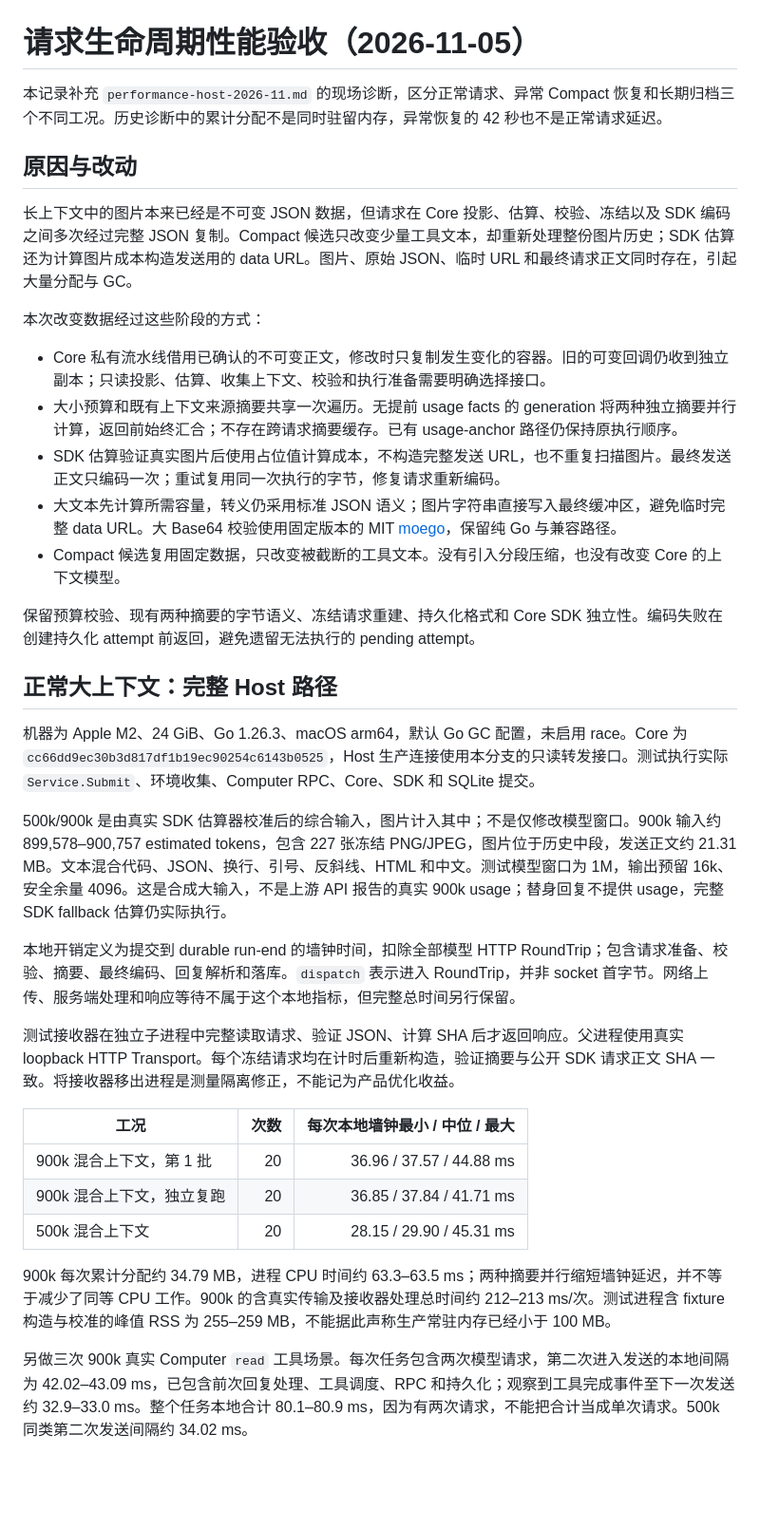
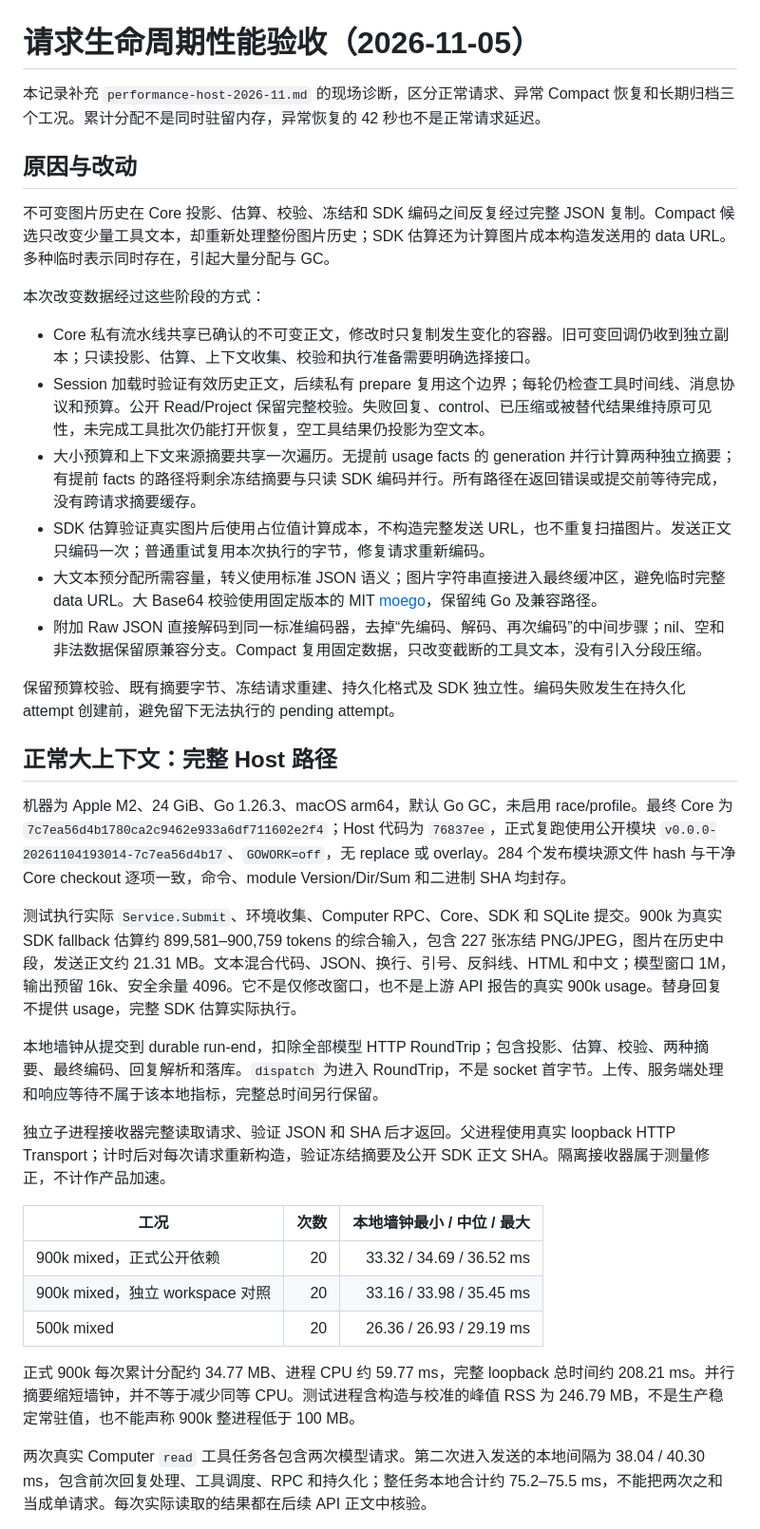
Before and after one commit to oines/astral, a Markdown page: docs/performance-request-lifecycle-2026-11.md, the part around one of its changes. Shown at 95% size. GitHub-like rendering; blank space fills up the shorter version.

Commit message:
docs: record final published-module latency and memory evidence

```diff
--- a/docs/performance-request-lifecycle-2026-11.md
+++ b/docs/performance-request-lifecycle-2026-11.md
@@ -1,38 +1,39 @@
 # 请求生命周期性能验收（2026-11-05）
 
-本记录补充 `performance-host-2026-11.md` 的现场诊断，区分正常请求、异常 Compact 恢复和长期归档三个不同工况。历史诊断中的累计分配不是同时驻留内存，异常恢复的 42 秒也不是正常请求延迟。
+本记录补充 `performance-host-2026-11.md` 的现场诊断，区分正常请求、异常 Compact 恢复和长期归档三个工况。累计分配不是同时驻留内存，异常恢复的 42 秒也不是正常请求延迟。
 
 ## 原因与改动
 
-长上下文中的图片本来已经是不可变 JSON 数据，但请求在 Core 投影、估算、校验、冻结以及 SDK 编码之间多次经过完整 JSON 复制。Compact 候选只改变少量工具文本，却重新处理整份图片历史；SDK 估算还为计算图片成本构造发送用的 data URL。图片、原始 JSON、临时 URL 和最终请求正文同时存在，引起大量分配与 GC。
+不可变图片历史在 Core 投影、估算、校验、冻结和 SDK 编码之间反复经过完整 JSON 复制。Compact 候选只改变少量工具文本，却重新处理整份图片历史；SDK 估算还为计算图片成本构造发送用的 data URL。多种临时表示同时存在，引起大量分配与 GC。
 
 本次改变数据经过这些阶段的方式：
 
-- Core 私有流水线借用已确认的不可变正文，修改时只复制发生变化的容器。旧的可变回调仍收到独立副本；只读投影、估算、收集上下文、校验和执行准备需要明确选择接口。
-- 大小预算和既有上下文来源摘要共享一次遍历。无提前 usage facts 的 generation 将两种独立摘要并行计算，返回前始终汇合；不存在跨请求摘要缓存。已有 usage-anchor 路径仍保持原执行顺序。
-- SDK 估算验证真实图片后使用占位值计算成本，不构造完整发送 URL，也不重复扫描图片。最终发送正文只编码一次；重试复用同一次执行的字节，修复请求重新编码。
-- 大文本先计算所需容量，转义仍采用标准 JSON 语义；图片字符串直接写入最终缓冲区，避免临时完整 data URL。大 Base64 校验使用固定版本的 MIT [moego](https://github.com/MoeForge/moego)，保留纯 Go 与兼容路径。
-- Compact 候选复用固定数据，只改变被截断的工具文本。没有引入分段压缩，也没有改变 Core 的上下文模型。
+- Core 私有流水线共享已确认的不可变正文，修改时只复制发生变化的容器。旧可变回调仍收到独立副本；只读投影、估算、上下文收集、校验和执行准备需要明确选择接口。
+- Session 加载时验证有效历史正文，后续私有 prepare 复用这个边界；每轮仍检查工具时间线、消息协议和预算。公开 Read/Project 保留完整校验。失败回复、control、已压缩或被替代结果维持原可见性，未完成工具批次仍能打开恢复，空工具结果仍投影为空文本。
+- 大小预算和上下文来源摘要共享一次遍历。无提前 usage facts 的 generation 并行计算两种独立摘要；有提前 facts 的路径将剩余冻结摘要与只读 SDK 编码并行。所有路径在返回错误或提交前等待完成，没有跨请求摘要缓存。
+- SDK 估算验证真实图片后使用占位值计算成本，不构造完整发送 URL，也不重复扫描图片。发送正文只编码一次；普通重试复用本次执行的字节，修复请求重新编码。
+- 大文本预分配所需容量，转义使用标准 JSON 语义；图片字符串直接进入最终缓冲区，避免临时完整 data URL。大 Base64 校验使用固定版本的 MIT [moego](https://github.com/MoeForge/moego)，保留纯 Go 及兼容路径。
+- 附加 Raw JSON 直接解码到同一标准编码器，去掉“先编码、解码、再次编码”的中间步骤；nil、空和非法数据保留原兼容分支。Compact 复用固定数据，只改变截断的工具文本，没有引入分段压缩。
 
-保留预算校验、现有两种摘要的字节语义、冻结请求重建、持久化格式和 Core SDK 独立性。编码失败在创建持久化 attempt 前返回，避免遗留无法执行的 pending attempt。
+保留预算校验、既有摘要字节、冻结请求重建、持久化格式及 SDK 独立性。编码失败发生在持久化 attempt 创建前，避免留下无法执行的 pending attempt。
 
 ## 正常大上下文：完整 Host 路径
 
-机器为 Apple M2、24 GiB、Go 1.26.3、macOS arm64，默认 Go GC 配置，未启用 race。Core 为 `cc66dd9ec30b3d817df1b19ec90254c6143b0525`，Host 生产连接使用本分支的只读转发接口。测试执行实际 `Service.Submit`、环境收集、Computer RPC、Core、SDK 和 SQLite 提交。
+机器为 Apple M2、24 GiB、Go 1.26.3、macOS arm64，默认 Go GC，未启用 race/profile。最终 Core 为 `7c7ea56d4b1780ca2c9462e933a6df711602e2f4`；Host 代码为 `76837ee`，正式复跑使用公开模块 `v0.0.0-20261104193014-7c7ea56d4b17`、`GOWORK=off`，无 replace 或 overlay。284 个发布模块源文件 hash 与干净 Core checkout 逐项一致，命令、module Version/Dir/Sum 和二进制 SHA 均封存。
 
-500k/900k 是由真实 SDK 估算器校准后的综合输入，图片计入其中；不是仅修改模型窗口。900k 输入约 899,578–900,757 estimated tokens，包含 227 张冻结 PNG/JPEG，图片位于历史中段，发送正文约 21.31 MB。文本混合代码、JSON、换行、引号、反斜线、HTML 和中文。测试模型窗口为 1M，输出预留 16k、安全余量 4096。这是合成大输入，不是上游 API 报告的真实 900k usage；替身回复不提供 usage，完整 SDK fallback 估算仍实际执行。
+测试执行实际 `Service.Submit`、环境收集、Computer RPC、Core、SDK 和 SQLite 提交。900k 为真实 SDK fallback 估算约 899,581–900,759 tokens 的综合输入，包含 227 张冻结 PNG/JPEG，图片在历史中段，发送正文约 21.31 MB。文本混合代码、JSON、换行、引号、反斜线、HTML 和中文；模型窗口 1M，输出预留 16k、安全余量 4096。它不是仅修改窗口，也不是上游 API 报告的真实 900k usage。替身回复不提供 usage，完整 SDK 估算实际执行。
 
-本地开销定义为提交到 durable run-end 的墙钟时间，扣除全部模型 HTTP RoundTrip；包含请求准备、校验、摘要、最终编码、回复解析和落库。`dispatch` 表示进入 RoundTrip，并非 socket 首字节。网络上传、服务端处理和响应等待不属于这个本地指标，但完整总时间另行保留。
+本地墙钟从提交到 durable run-end，扣除全部模型 HTTP RoundTrip；包含投影、估算、校验、两种摘要、最终编码、回复解析和落库。`dispatch` 为进入 RoundTrip，不是 socket 首字节。上传、服务端处理和响应等待不属于该本地指标，完整总时间另行保留。
 
-测试接收器在独立子进程中完整读取请求、验证 JSON、计算 SHA 后才返回响应。父进程使用真实 loopback HTTP Transport。每个冻结请求均在计时后重新构造，验证摘要与公开 SDK 请求正文 SHA 一致。将接收器移出进程是测量隔离修正，不能记为产品优化收益。
+独立子进程接收器完整读取请求、验证 JSON 和 SHA 后才返回。父进程使用真实 loopback HTTP Transport；计时后对每次请求重新构造，验证冻结摘要及公开 SDK 正文 SHA。隔离接收器属于测量修正，不计作产品加速。
 
-| 工况 | 次数 | 每次本地墙钟最小 / 中位 / 最大 |
+| 工况 | 次数 | 本地墙钟最小 / 中位 / 最大 |
 | --- | ---: | ---: |
-| 900k 混合上下文，第 1 批 | 20 | 36.96 / 37.57 / 44.88 ms |
-| 900k 混合上下文，独立复跑 | 20 | 36.85 / 37.84 / 41.71 ms |
-| 500k 混合上下文 | 20 | 28.15 / 29.90 / 45.31 ms |
+| 900k mixed，正式公开依赖 | 20 | 33.32 / 34.69 / 36.52 ms |
+| 900k mixed，独立 workspace 对照 | 20 | 33.16 / 33.98 / 35.45 ms |
+| 500k mixed | 20 | 26.36 / 26.93 / 29.19 ms |
 
-900k 每次累计分配约 34.79 MB，进程 CPU 时间约 63.3–63.5 ms；两种摘要并行缩短墙钟延迟，并不等于减少了同等 CPU 工作。900k 的含真实传输及接收器处理总时间约 212–213 ms/次。测试进程含 fixture 构造与校准的峰值 RSS 为 255–259 MB，不能据此声称生产常驻内存已经小于 100 MB。
+正式 900k 每次累计分配约 34.77 MB、进程 CPU 约 59.77 ms，完整 loopback 总时间约 208.21 ms。并行摘要缩短墙钟，并不等于减少同等 CPU。测试进程含构造与校准的峰值 RSS 为 246.79 MB，不是生产稳定常驻值，也不能声称 900k 整进程低于 100 MB。
 
-另做三次 900k 真实 Computer `read` 工具场景。每次任务包含两次模型请求，第二次进入发送的本地间隔为 42.02–43.09 ms，已包含前次回复处理、工具调度、RPC 和持久化；观察到工具完成事件至下一次发送约 32.9–33.0 ms。整个任务本地合计 80.1–80.9 ms，因为有两次请求，不能把合计当成单次请求。500k 同类第二次发送间隔约 34.02 ms。
+两次真实 Computer `read` 工具任务各包含两次模型请求。第二次进入发送的本地间隔为 38.04 / 40.30 ms，包含前次回复处理、工具调度、RPC 和持久化；整任务本地合计约 75.2–75.5 ms，不能把两次之和当成单请求。每次实际读取的结果都在后续 API 正文中核验。
 
```
Also changed, not shown: other parts of docs/performance-request-lifecycle-2026-11.md (+48 -22 lines).
